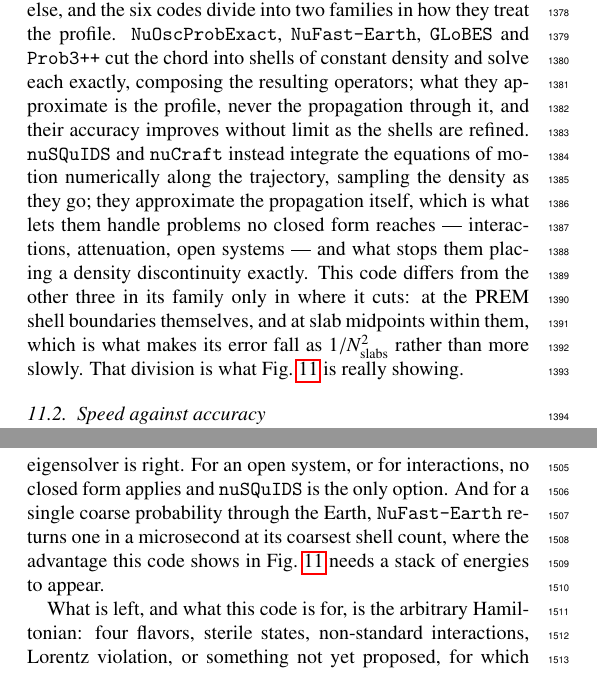
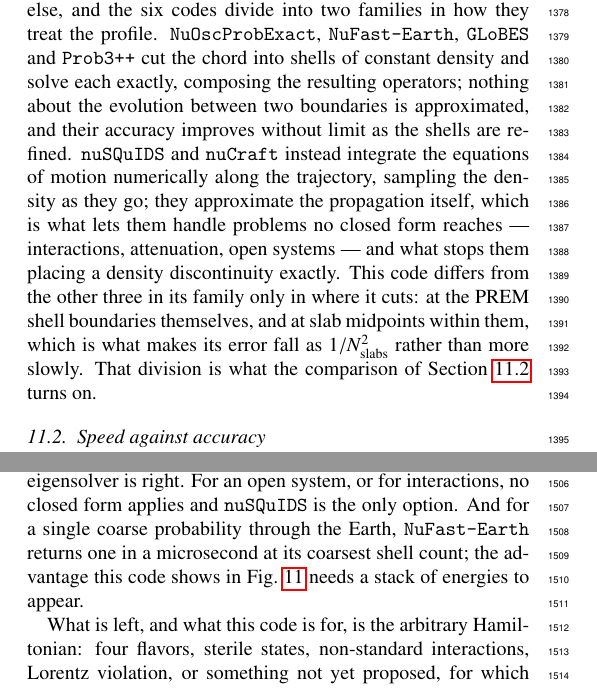
Before and after one commit to mbustama/NuOscProbExact, a LaTeX paper (resources/paper/main.tex): two parts of the columns of pages 19 and 21 of 34, joined at a grey line, cut so that both start at the same text. Compiled offline with pdfLaTeX.

Commit message:
Stop Section 11 saying the same thing twice, ten lines apart
Section 11's opening already ends "The approximation is in the profile,
never in the propagation through it"; the paragraph moved into 11.1 said
it again in nearly those words.  The detailed version now says what it
alone can -- that nothing about the evolution between two boundaries is
approximated -- and leaves the summary to the summary.

That paragraph also pointed forward to a figure a page ahead of it, in a
subsection whose subject until now was Fig. 9; it points at Section 11.2
instead.  The appendix names Fig. 11's caption rather than calling it
"that figure's companion", opens by crediting all the sections that now
read the figure, drops a mannered half-sentence, and Section 11.4 says
"whereas" with a semicolon instead of "where".

Co-Authored-By: Claude Opus 5 <noreply@anthropic.com>

```diff
--- a/resources/paper/main.tex
+++ b/resources/paper/main.tex
@@ -1169,7 +1169,7 @@ Against {\tt nuSQuIDS} the difference is $8.9 \cdot 10^{-8}$, and the same lengt
 
 The analytic expansion is the one case where the difference is neither convention nor tolerance.  At $6.5 \cdot 10^{-3}$ it is the truncation of the series itself, and it is not reducible: there is no setting to tighten.  At this baseline that is still far below the systematic uncertainty of any experiment, which is the honest reason the expansion remains the right tool for the job it was built for.
 
-Through the Earth the differences come from somewhere else, and the six codes divide into two families in how they treat the profile.  {\tt NuOscProbExact}, {\tt NuFast-Earth}, {\tt GLoBES} and {\tt Prob3++} cut the chord into shells of constant density and solve each exactly, composing the resulting operators; what they approximate is the profile, never the propagation through it, and their accuracy improves without limit as the shells are refined.  {\tt nuSQuIDS} and {\tt nuCraft} instead integrate the equations of motion numerically along the trajectory, sampling the density as they go; they approximate the propagation itself, which is what lets them handle problems no closed form reaches --- interactions, attenuation, open systems --- and what stops them placing a density discontinuity exactly.  This code differs from the other three in its family only in where it cuts: at the PREM shell boundaries themselves, and at slab midpoints within them, which is what makes its error fall as $1/N_{\rm slabs}^2$ rather than more slowly.  That division is what \figu{prem_plane} is really showing.
+Through the Earth the differences come from somewhere else, and the six codes divide into two families in how they treat the profile.  {\tt NuOscProbExact}, {\tt NuFast-Earth}, {\tt GLoBES} and {\tt Prob3++} cut the chord into shells of constant density and solve each exactly, composing the resulting operators; nothing about the evolution between two boundaries is approximated, and their accuracy improves without limit as the shells are refined.  {\tt nuSQuIDS} and {\tt nuCraft} instead integrate the equations of motion numerically along the trajectory, sampling the density as they go; they approximate the propagation itself, which is what lets them handle problems no closed form reaches --- interactions, attenuation, open systems --- and what stops them placing a density discontinuity exactly.  This code differs from the other three in its family only in where it cuts: at the PREM shell boundaries themselves, and at slab midpoints within them, which is what makes its error fall as $1/N_{\rm slabs}^2$ rather than more slowly.  That division is what the comparison of Section \ref{sec:plane} turns on.
 
 \subsection{Speed against accuracy}
 \label{sec:plane}
@@ -1255,7 +1255,7 @@ The second is what may be put in the Hamiltonian.  Most of these codes take osci
 \subsection{What to use, and when}
 \label{sec:what_to_use}
 
-The practical conclusion is short.  For a production three-flavor fit at a long baseline through roughly constant density, which is the case most of the field spends most of its time on, {\tt NuFast-LBL} is the tool to reach for.  It is faster than this code by a factor of two on large stacks and five on small ones --- the gap between a specialized closed form and a general one --- and accurate well beyond experimental need, so there is no reason to prefer the expressions given here for that problem.  Near a level crossing, where a resonance makes the spectrum nearly degenerate, forming the characteristic polynomial and extracting its roots is the wrong thing to do, and a backward-stable eigensolver is right.  For an open system, or for interactions, no closed form applies and {\tt nuSQuIDS} is the only option.  And for a single coarse probability through the Earth, {\tt NuFast-Earth} returns one in a microsecond at its coarsest shell count, where the advantage this code shows in \figu{prem_plane} needs a stack of energies to appear.
+The practical conclusion is short.  For a production three-flavor fit at a long baseline through roughly constant density, which is the case most of the field spends most of its time on, {\tt NuFast-LBL} is the tool to reach for.  It is faster than this code by a factor of two on large stacks and five on small ones --- the gap between a specialized closed form and a general one --- and accurate well beyond experimental need, so there is no reason to prefer the expressions given here for that problem.  Near a level crossing, where a resonance makes the spectrum nearly degenerate, forming the characteristic polynomial and extracting its roots is the wrong thing to do, and a backward-stable eigensolver is right.  For an open system, or for interactions, no closed form applies and {\tt nuSQuIDS} is the only option.  And for a single coarse probability through the Earth, {\tt NuFast-Earth} returns one in a microsecond at its coarsest shell count; the advantage this code shows in \figu{prem_plane} needs a stack of energies to appear.
 
 What is left, and what this code is for, is the arbitrary Hamiltonian: four flavors, sterile states, non-standard interactions, Lorentz violation, or something not yet proposed, for which no tailored expression exists and none is likely to be derived --- and, separately, the case of wanting a great many probabilities at once, where \figu{performance} shows what batching is worth.
 
```
Also changed, not shown: resources/paper/main.tex (6 more changed lines).
